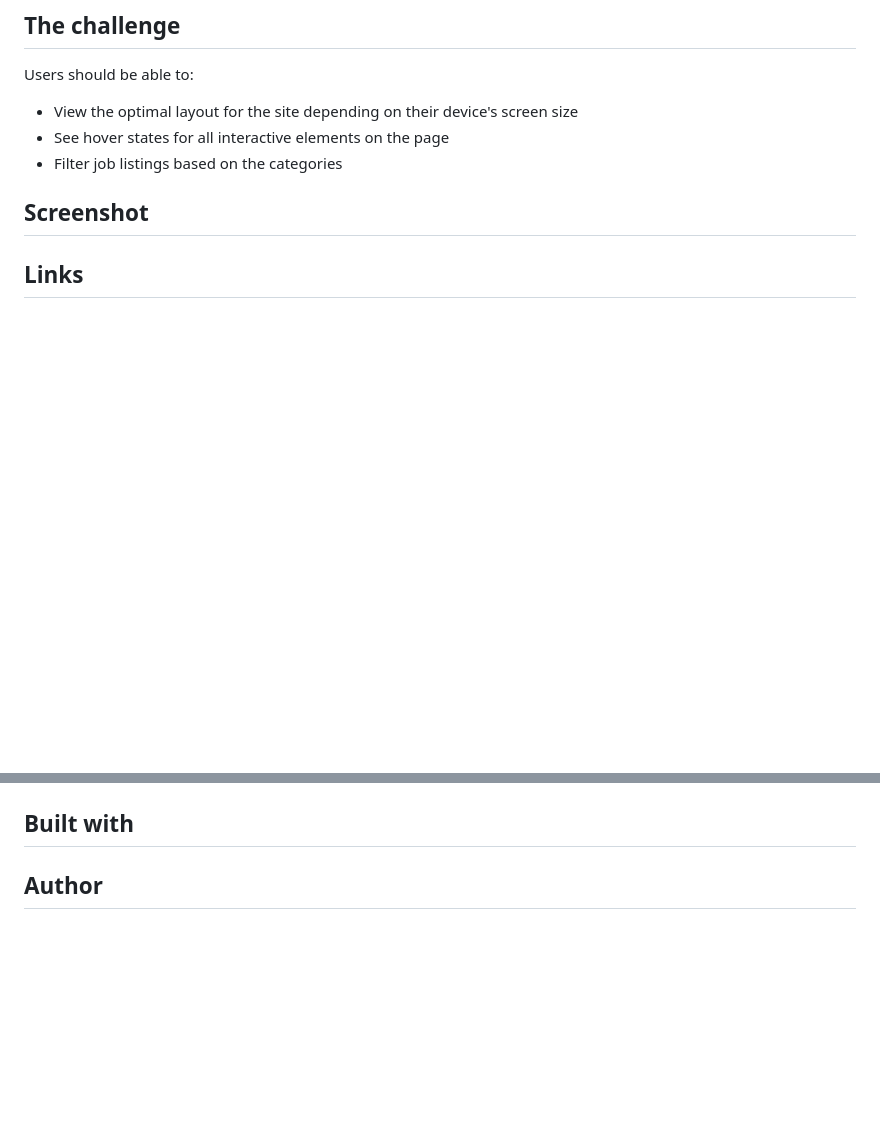
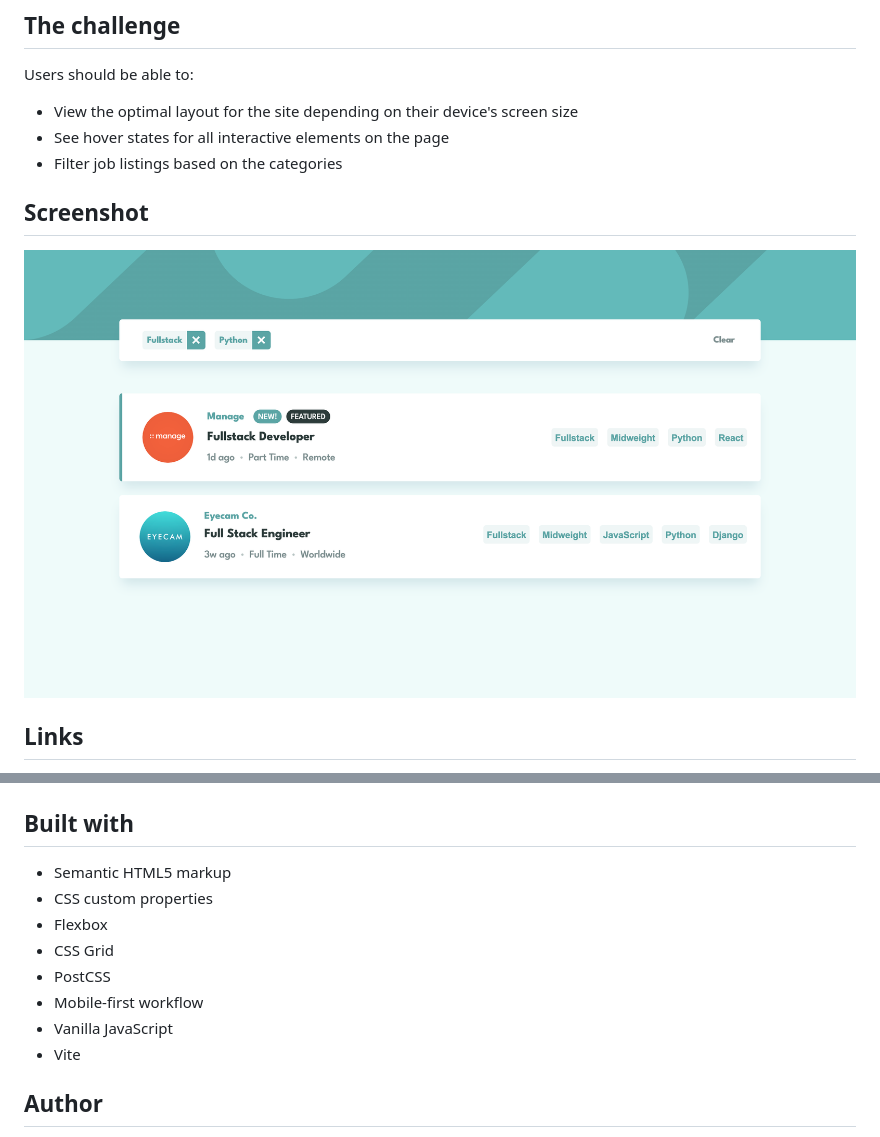
Before and after one commit to annaindistress/frontend-mentor-job-listings, a Markdown page: README.md, 2 parts joined by grey strips. Rendered like a GitHub page; pictures changed too: screenshot.png (added); blank space fills up the shorter version.

```diff
--- a/README.md
+++ b/README.md
@@ -18,5 +18,7 @@ Users should be able to:
 
 ## Screenshot
 
+![](./screenshot.png)
+
 ## Links
 
@@ -23,4 +28,13 @@ Users should be able to:
 ## Built with
+
+- Semantic HTML5 markup
+- CSS custom properties
+- Flexbox
+- CSS Grid
+- PostCSS
+- Mobile-first workflow
+- Vanilla JavaScript
+- Vite
 
 ## Author
 
```
Also changed, not shown: other parts of README.md (+3 -0 lines).
